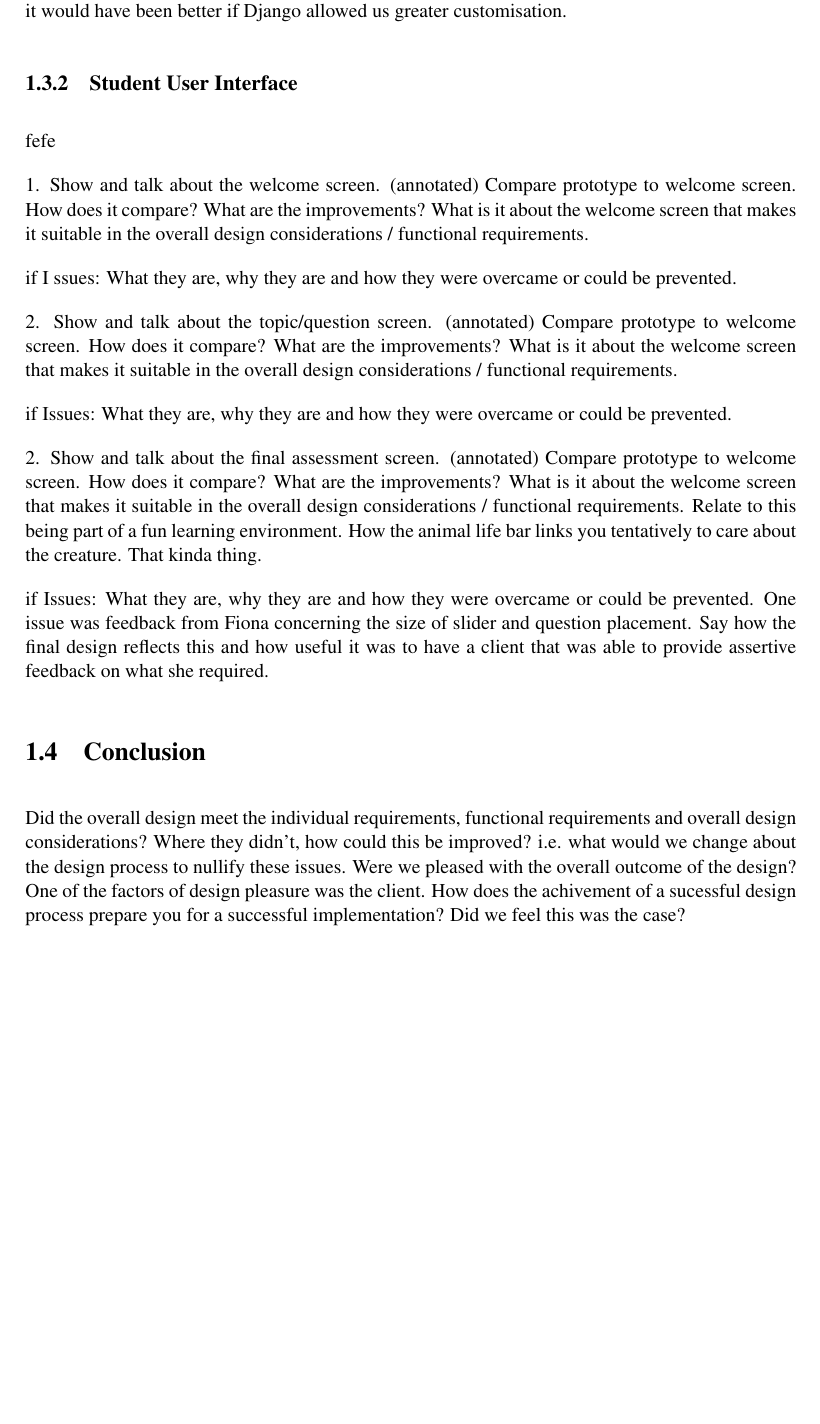
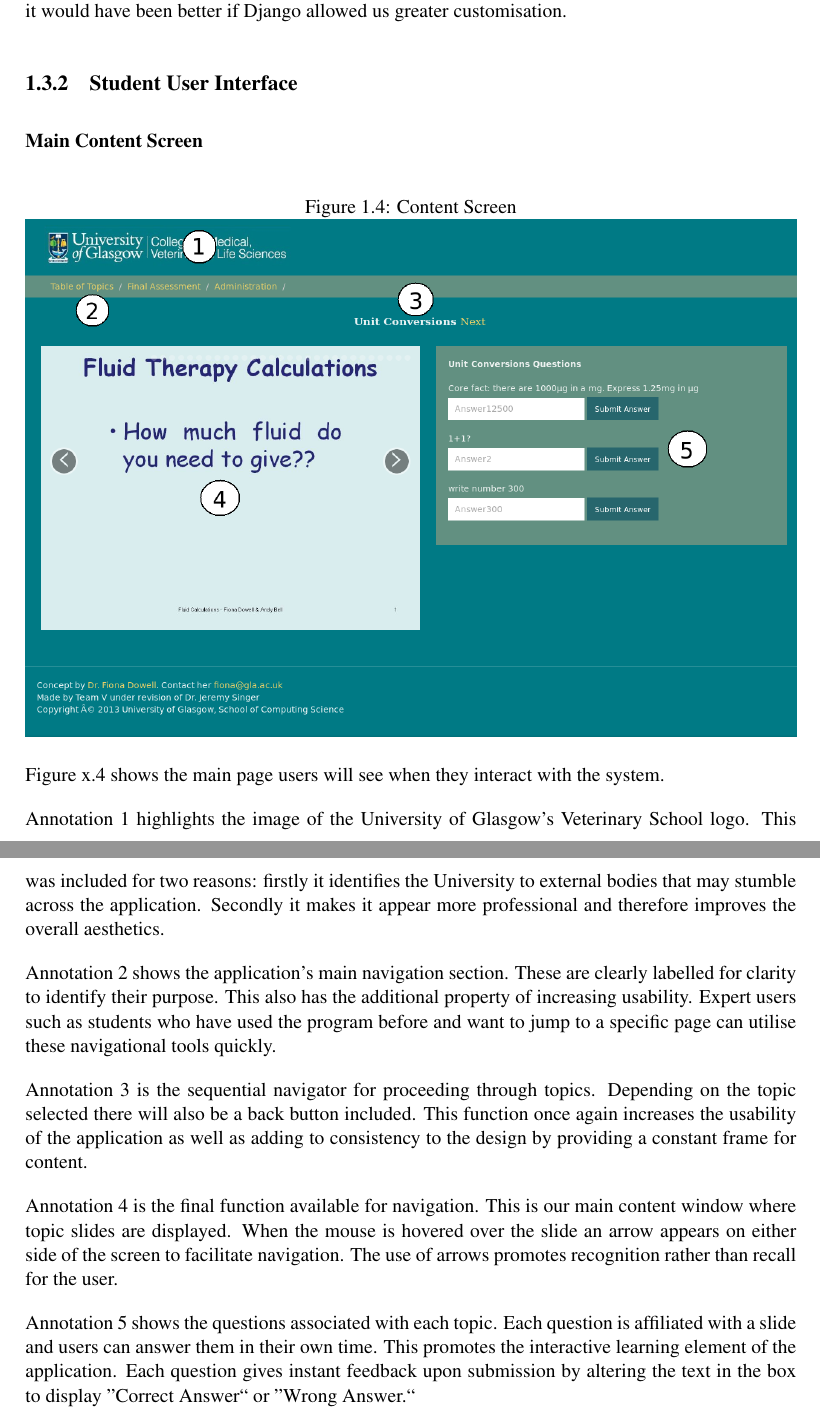
Before and after one commit to Stringsy/team-project, a LaTeX thesis (Dissertation/design.tex): part of page 7 of 7 before the commit and two parts of pages 8 and 9 of 10 after it, the two joined at a grey line, cut so that both start at the same text, the shorter picture padded with empty space. The pictures show the PDF file Dissertation/design.pdf that the author committed with the source.

Commit message:
Updated Design

```diff
--- a/Dissertation/design.tex
+++ b/Dissertation/design.tex
@@ -93,7 +84,15 @@ The paper prototypes aimed to fulfil the student user's functional requirements
 
 As will be discussed in the Prototype Evaluation section, our client indicated that two prototypes were particularly suitable in meeting the requirements of the application.
 
-\textbf{Figure 1.1} --> Topic/Slide View 		\textbf{Figure 1.2} --> Final Assessment Page
+\begin{figure}[!htb]
+\caption{Topic View}
+\includegraphics[width=\linewidth]{/users/level3/1002336a/TP3/team-project/Dissertation/images/Prototype2.png}
+\end{figure}
+
+\begin{figure}[!htb]
+\caption{Final Assessment}
+ \includegraphics[width=\linewidth]{/users/level3/1002336a/TP3/team-project/Dissertation/images/Prototype1.png}
+\end{figure}
 
 The above-left image (\textbf{Fig 1.1}) shows the individual topic view for the student user interface. The ``title'' at the top of the page represents the topic's name, with the slides for the topic being shown in the ``content'' section. The arrows contained within the content section represents the possibility of a slider being used, enabling the user to easily switch back and forth between slides. The breadcrumbs, shown below the content box, were designed to enhance user navigability by allowing the user to directly select a slide to navigate to. The rounded buttons to the right of the content section represent clickable links to navigate between individual topics. These design elements satisfy requirements \textbf{SR1} and \textbf{SR2}.
 
@@ -131,20 +133,28 @@ The only design issue we faced with the admin user interface was the lack of cre
 
 \subsection{Student User Interface}
 
-fefe
+\subsubsection{Main Content Screen}
 
-1. Show and talk about the welcome screen. (annotated)
-Compare prototype to welcome screen. How does it compare? What are the improvements? What is it about the welcome screen that makes it suitable in the overall design considerations / functional requirements.
+\begin{figure}[!htb]
+\caption{Content Screen}
+\includegraphics[width=\linewidth]{/users/level3/1002336a/TP3/team-project/Dissertation/images/topic_page_annotated.png}
+\end{figure}
 
-if I   ssues: What they are, why they are and how they were overcame or could be prevented.
+Figure x.4 shows the main page users will see when they interact with the system.
 
-2. Show and talk about the topic/question screen. (annotated)
-Compare prototype to welcome screen. How does it compare? What are the improvements? What is it about the welcome screen that makes it suitable in the overall design considerations / functional requirements.
+Annotation 1 highlights the image of the University of Glasgow's Veterinary School logo. This was included for two reasons: firstly it identifies the University to external bodies that may stumble across the application. Secondly it makes it appear more professional and therefore improves the overall aesthetics.
 
-if Issues: What they are, why they are and how they were overcame or could be prevented.
+Annotation 2 shows the application's main navigation section. These are clearly labelled for clarity to identify their purpose. This also has the additional property of increasing usability. Expert users such as students who have used the program before and want to jump to a specific page can utilise these navigational tools quickly.
 
-2. Show and talk about the final assessment screen. (annotated)
-Compare prototype to welcome screen. How does it compare? What are the improvements? What is it about the welcome screen that makes it suitable in the overall design considerations / functional requirements. Relate to this being part of a fun learning environment. How the animal life bar links you tentatively to care about the creature. That kinda thing.
+Annotation 3 is the sequential navigator for proceeding through topics. Depending on the topic selected there will also be a back button included. This function once again increases the usability of the application as well as adding to consistency to the design by providing a constant frame for content.
 
-if Issues: What they are, why they are and how they were overcame or could be prevented.
-One issue was feedback from Fiona concerning the size of slider and question placement. Say how the final design reflects this and how useful it was to have a client that was able to provide assertive feedback on what she required.
+Annotation 4 is the final function available for navigation. This is our main content window where topic slides are displayed. When the mouse is hovered over the slide an arrow appears on either side of the screen to facilitate navigation. The use of arrows promotes recognition rather than recall for the user.
+
+Annotation 5 shows the questions associated with each topic. Each question is affiliated with a slide and users can answer them in their own time. This promotes the interactive learning element of the application. Each question gives instant feedback upon submission by altering the text in the box to display ''Correct Answer`` or ''Wrong Answer.``
+
+\subsubsection{Final Assessment Screen}
+
+\begin{figure}[!htb]
+\caption{Final Assessment}
+\includegraphics[width=\linewidth]{/users/level3/1002336a/TP3/team-project/Dissertation/images/annotated_assessment.png}
+\end{figure}
@@ -151,12 +175,7 @@ One issue was feedback from Fiona concerning the size of slider and question pla
 
 \section{Conclusion}
 
-Did the overall design meet the individual requirements, functional requirements and overall design considerations?
-Where they didn't, how could this be improved? i.e. what would we change about the design process to nullify these issues.
-Were we pleased with the overall outcome of the design?
-One of the factors of design pleasure was the client.
-How does the achivement of a sucessful design process prepare you for a successful implementation?
-Did we feel this was the case?
+The main focus of the design for the entirety of the application was to provide an interface that would be easy to use and reduce user frustration. Throughout development the idea of keeping users engaged with their learning and the content has been at the forefront and with the inclusion of a ``game'' of sorts on the final assessment the team believes they have succeeded in achieving this.
 
 
 
```
Also changed, not shown: Dissertation/design.pdf, Dissertation/design.tex (28 more changed lines).
